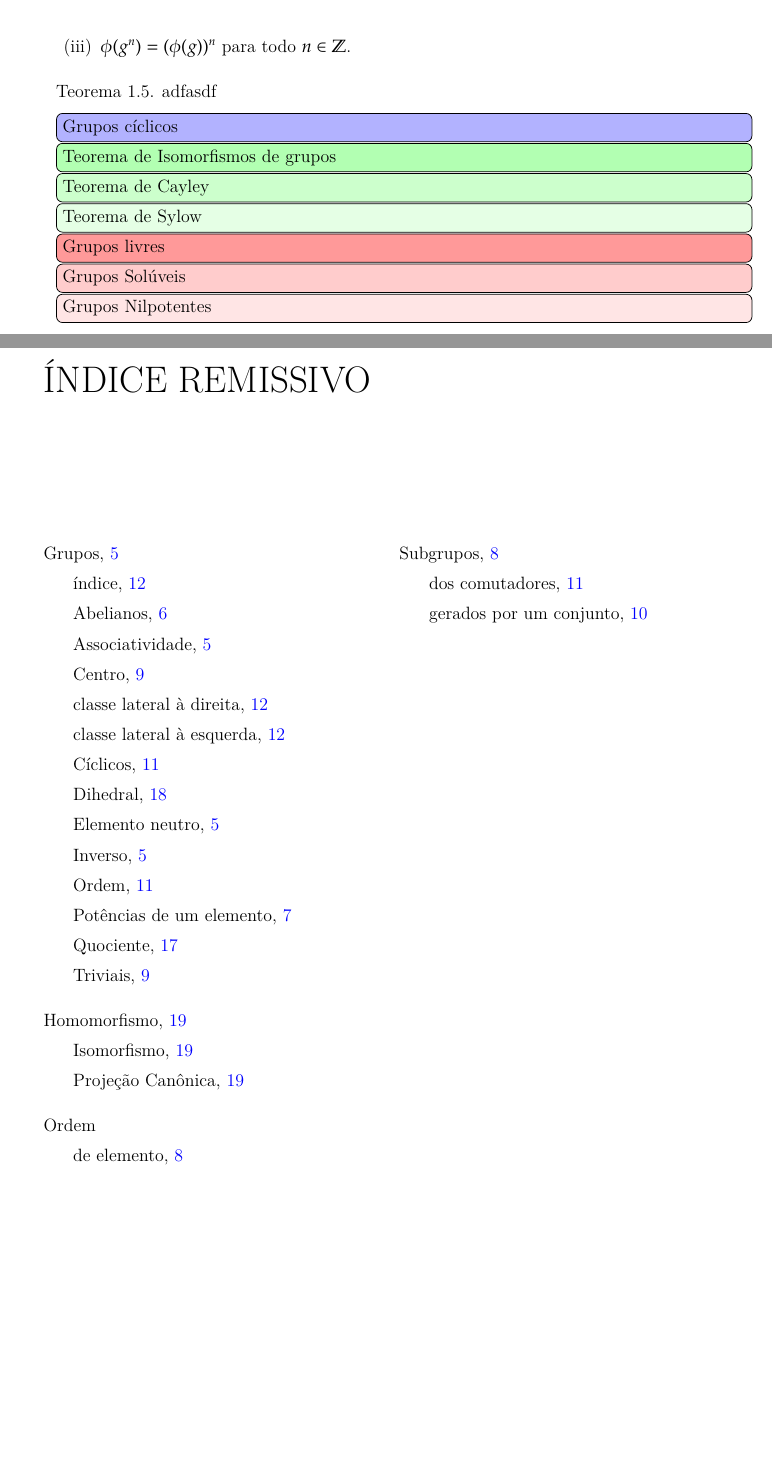
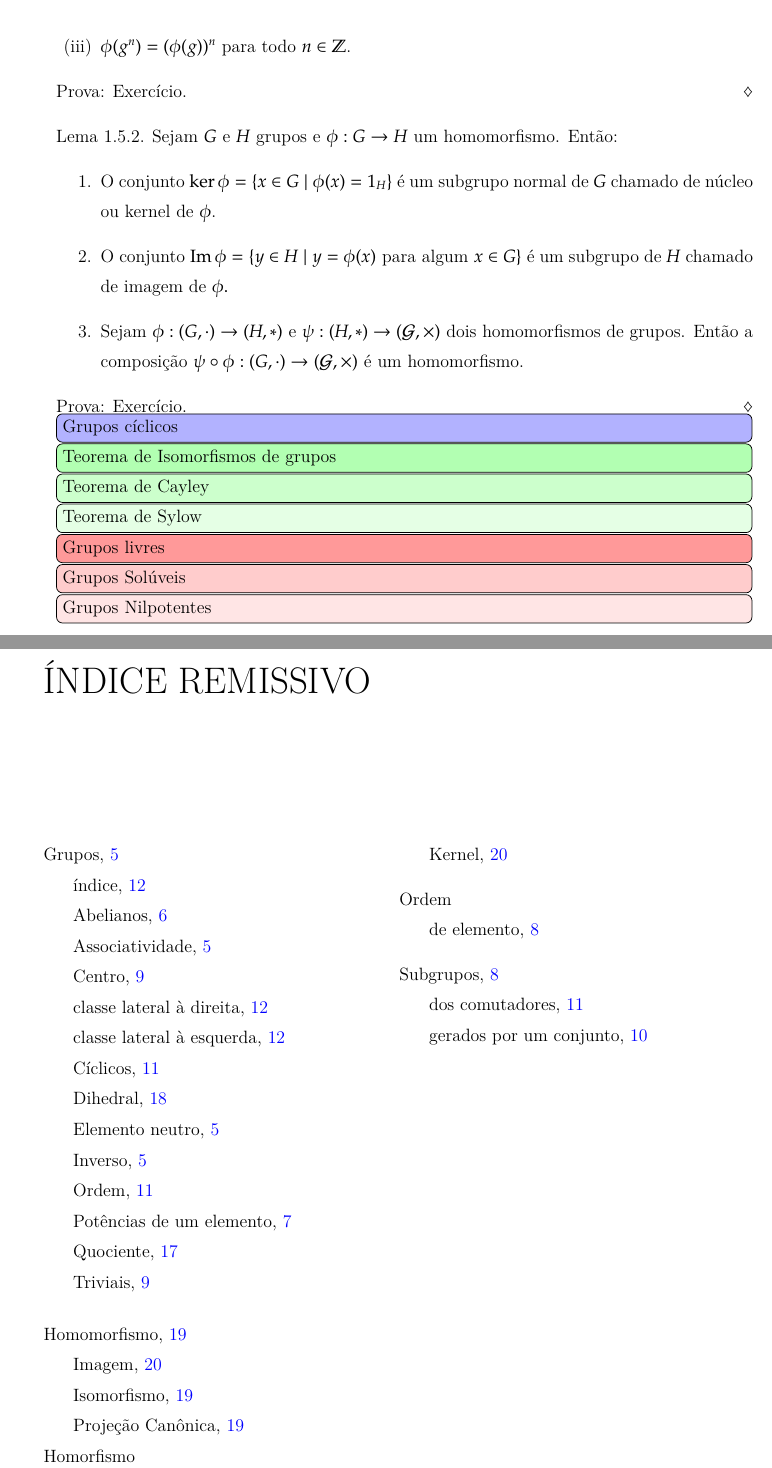
Before and after one commit to jfreitasunb/algebra-teoria_de_grupos, a LaTeX book (algebra.tex, which reads grupos.tex): two parts of pages 22 and 25 of 25, joined at a grey line, cut so that both start at the same text, the shorter picture padded with empty space. Compiled offline with XeLaTeX.

Commit message:
Adicionado resultados sobre kernel e imagem de homomorfismo.

```diff
--- a/grupos.tex
+++ b/grupos.tex
@@ -583,10 +583,21 @@ para todo $y \in G$ e todo $h \in H$.
 		\item $\phi(g^n) = (\phi(g))^n$ para todo $n \in \Z$.
 	\end{enumerate}
 \end{lema}
+\begin{prova}
+	Exerc{\'\i}cio.
+\end{prova}
 
-\begin{teorema}
-	adfasdf
-\end{teorema}
+\begin{lema}
+	Sejam $G$ e $H$ grupos e $\phi : G \to H$ um homomorfismo. Ent\~ao:
+	\begin{enumerate}
+		\item O conjunto $\ker\phi = \{x \in G \mid \phi(x) = 1_H\}$ \'e um subgrupo normal de $G$ chamado de \textbf{n\'ucleo} ou \textbf{kernel} de $\phi$.\index{Homorfismo!Kernel}
+		\item O conjunto $\im\phi = \{y \in H \mid y = \phi(x) \mbox{ para algum } x \in G\}$ \'e um subgrupo de $H$ chamado de \textbf{imagem} de $\phi.$\index{Homomorfismo!Imagem}
+		\item Sejam $\phi : (G, \cdot) \to (H, *)$ e $\psi : (H,*) \to (\mathcal{G},\times)$ dois homomorfismos de grupos. Ent\~ao a composi\c{c}\~ao $\psi\circ\phi : (G, \cdot) \to (\mathcal{G}, \times)$ \'e um homomorfismo.
+	\end{enumerate}
+\end{lema}
+\begin{prova}
+	Exerc{\'\i}cio.
+\end{prova}
 
 
 
```
Also changed, not shown: algebra.pdf.
